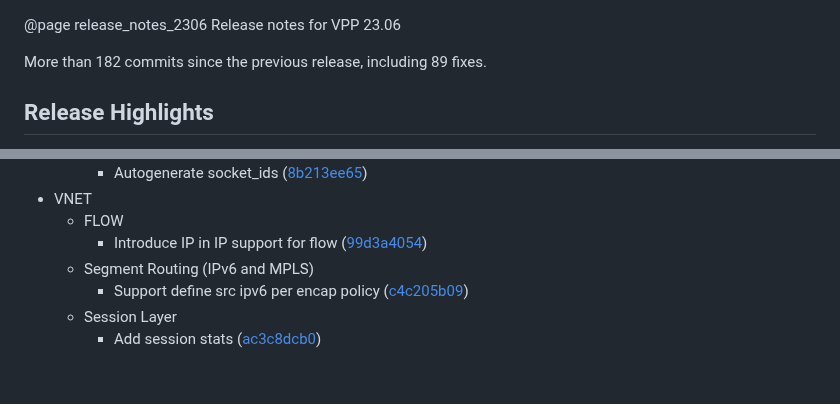
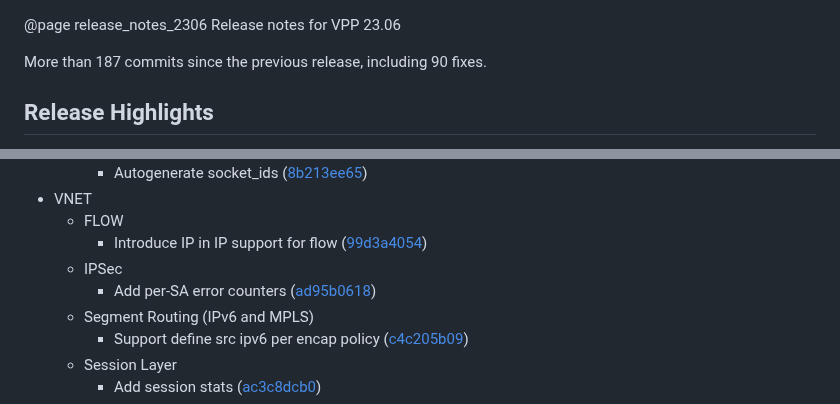
Before and after one commit to vpp-dev/vpp-release-notes, a Markdown page: RELEASE-GENERATED.md, 2 parts joined by grey strips. Drawn GitHub-style; blank space fills up the shorter version.

Commit message:
Auto-update at Fri Mar 24 03:13:36 UTC 2023

```diff
--- a/RELEASE-GENERATED.md
+++ b/RELEASE-GENERATED.md
@@ -1,6 +1,6 @@
 @page release_notes_2306 Release notes for VPP 23.06
 
-More than 182 commits since the previous release, including 89 fixes.
+More than 187 commits since the previous release, including 90 fixes.
 
 ## Release Highlights
 
@@ -24,6 +24,8 @@ HIGHLIGHTS-PLACEHOLDER
 - VNET
   - FLOW
     - Introduce IP in IP support for flow ([99d3a4054](https://gerrit.fd.io/r/gitweb?p=vpp.git;a=commit;h=99d3a4054))
+  - IPSec
+    - Add per-SA error counters ([ad95b0618](https://gerrit.fd.io/r/gitweb?p=vpp.git;a=commit;h=ad95b0618))
   - Segment Routing (IPv6 and MPLS)
     - Support define src ipv6 per encap policy ([c4c205b09](https://gerrit.fd.io/r/gitweb?p=vpp.git;a=commit;h=c4c205b09))
   - Session Layer
```
Also changed, not shown: other parts of RELEASE-GENERATED.md (+1 -1 lines).
